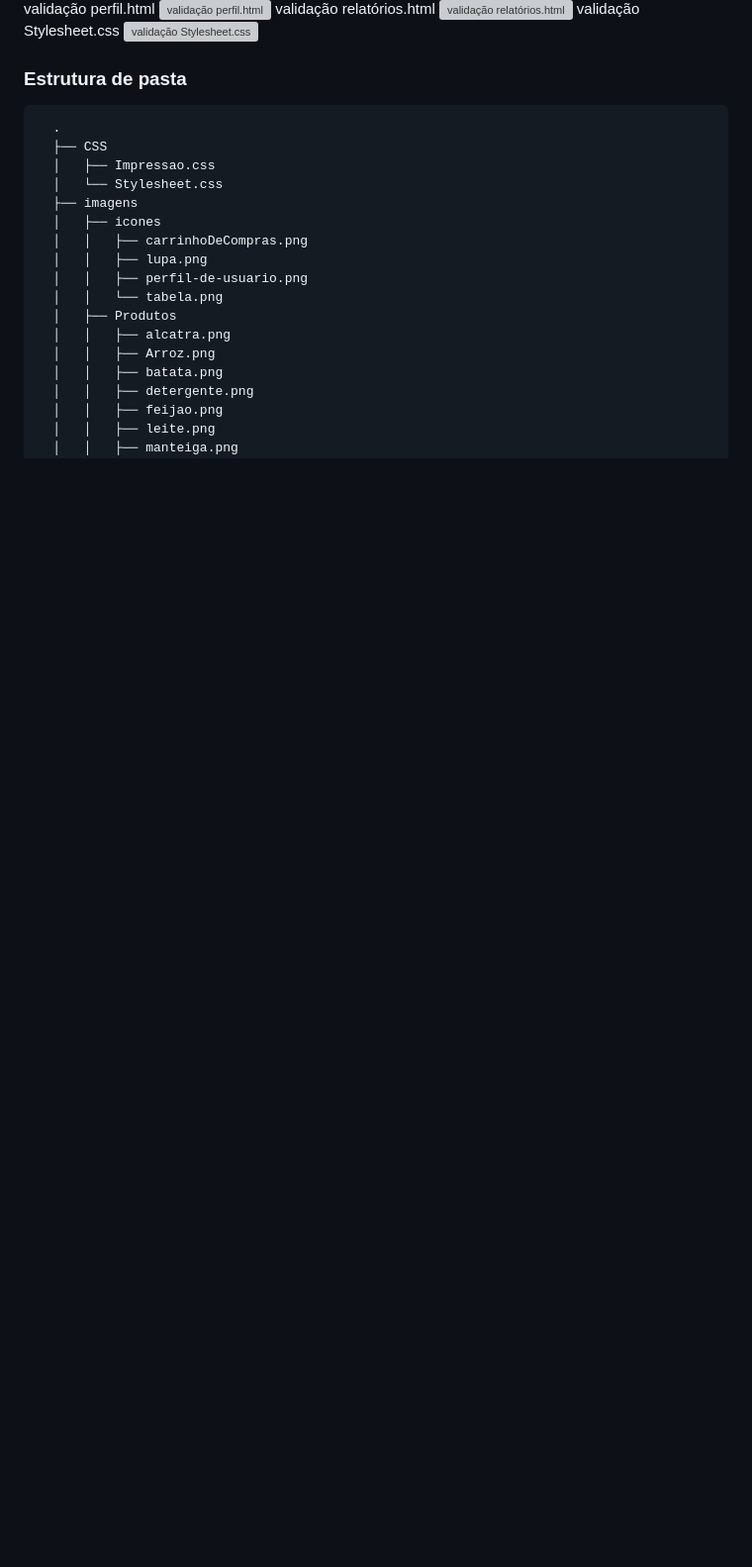
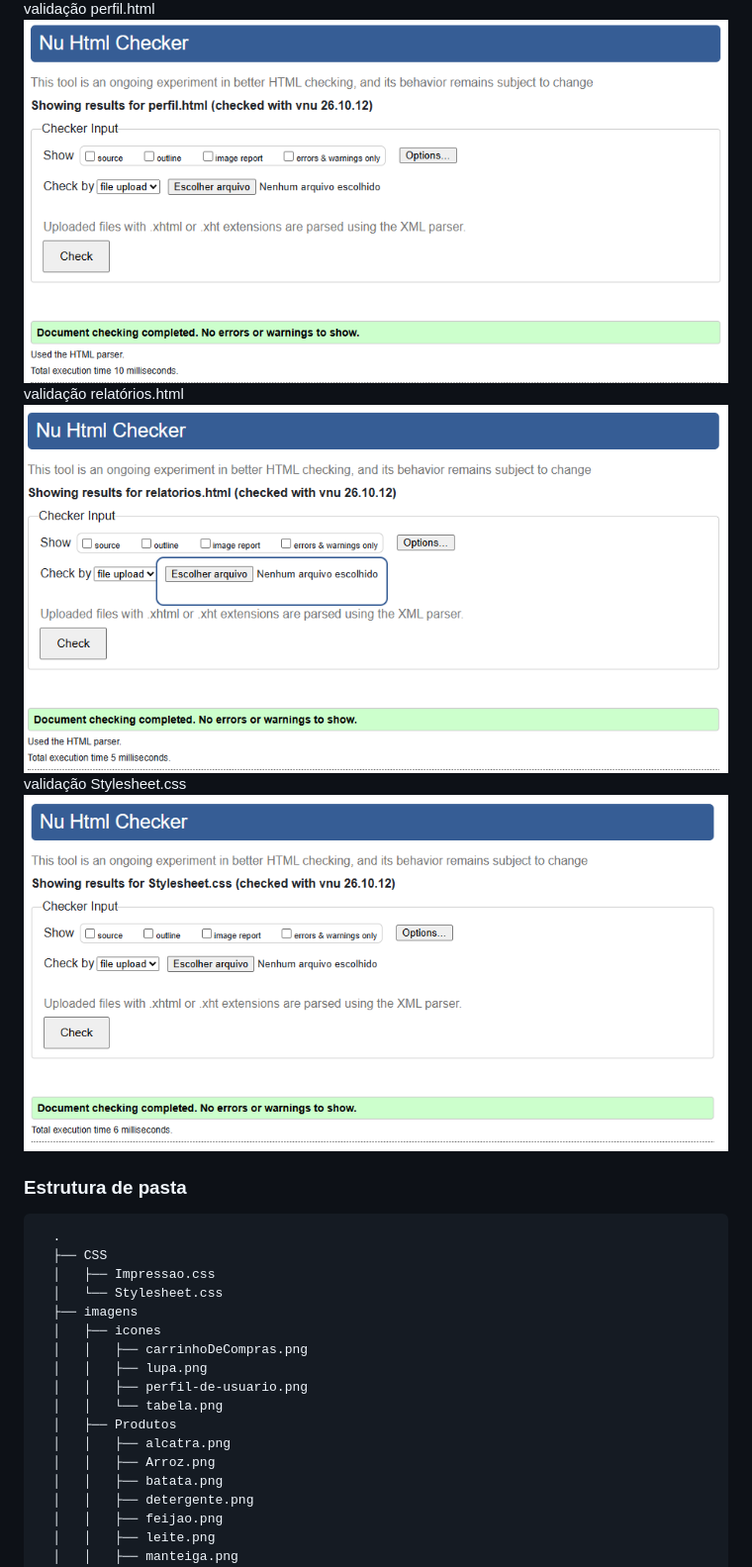
Before and after one commit to Gabriel-RochaF/Gabriel-Rocha-Flores_Frontend_2026-2, a Markdown page: README.md, the part around one of its changes. Shown at 99% size. Drawn GitHub-style; blank space fills up the shorter version; grey boxes are pictures that could not be loaded.

````diff
--- a/README.md
+++ b/README.md
@@ -47,9 +47,9 @@ validação loja.html
 validação perfil.html
-![validação perfil.html](printsValidação\validação-perfil.html.png)
+![validação perfil.html](printsValidação/validação-perfil.html.png)
 validação relatórios.html
-![validação relatórios.html](printsValidação\validação-relatorios.html.png)
+![validação relatórios.html](printsValidação/validação-relatorios.html.png)
 validação Stylesheet.css
-![validação Stylesheet.css](printsValidação\validação-Stylesheet.css.png)
+![validação Stylesheet.css](printsValidação/validação-Stylesheet.css.png)
 
 ### Estrutura de pasta
 ```shell
````
Also changed, not shown: other parts of README.md (+13 -13 lines).
